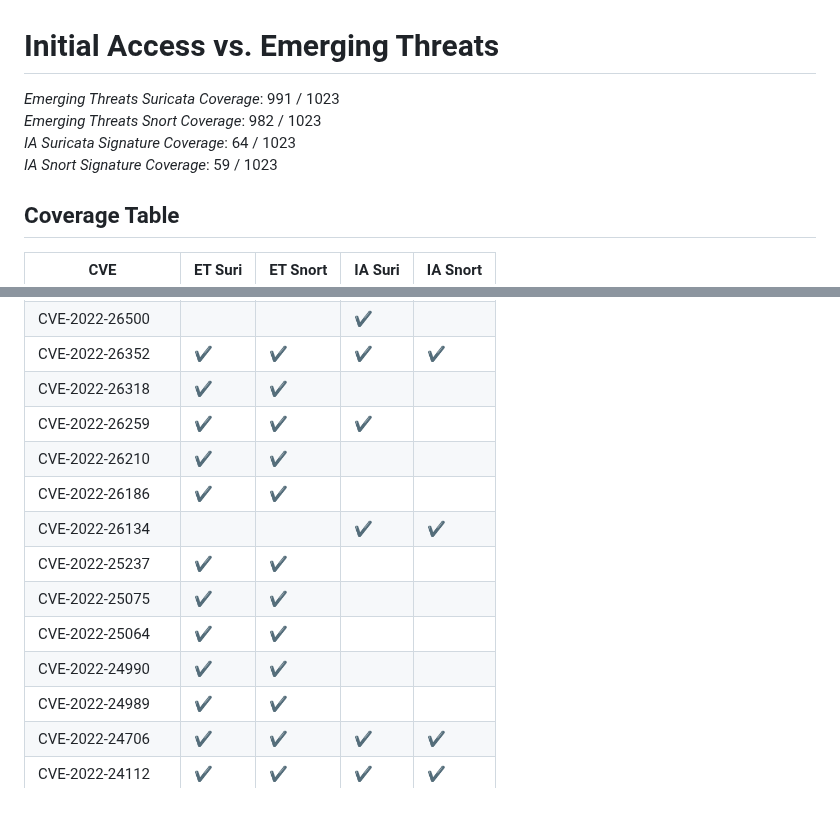
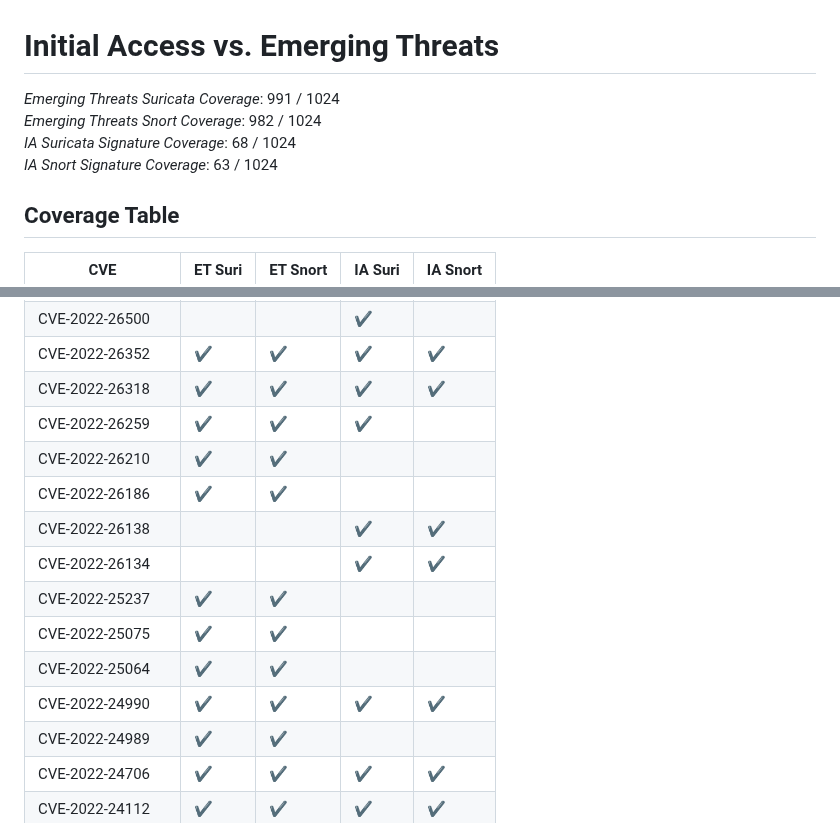
Before and after one commit to vulncheck-oss/initial-access-community, a Markdown page: docs/signature_coverage.md, 2 parts joined by grey strips. Drawn GitHub-style.

Commit message:
Coverage updates
GitOrigin-RevId: 83aede807cd4ff72087d0c800fa4e9a3f5a1db53

```diff
--- a/docs/signature_coverage.md
+++ b/docs/signature_coverage.md
@@ -1,8 +1,8 @@
 # Initial Access vs. Emerging Threats
-*Emerging Threats Suricata Coverage*: 991 / 1023
-*Emerging Threats Snort Coverage*: 982 / 1023
-*IA Suricata Signature Coverage*: 64 / 1023
-*IA Snort Signature Coverage*: 59 / 1023
+*Emerging Threats Suricata Coverage*: 991 / 1024
+*Emerging Threats Snort Coverage*: 982 / 1024
+*IA Suricata Signature Coverage*: 68 / 1024
+*IA Snort Signature Coverage*: 63 / 1024
 
 
 ## Coverage Table
@@ -53,15 +53,16 @@ CVE-2022-27226|✔️|✔️|||
 CVE-2022-26532|||||
 CVE-2022-26500|||✔️||
 CVE-2022-26352|✔️|✔️|✔️|✔️|
-CVE-2022-26318|✔️|✔️|||
+CVE-2022-26318|✔️|✔️|✔️|✔️|
 CVE-2022-26259|✔️|✔️|✔️||
 CVE-2022-26210|✔️|✔️|||
 CVE-2022-26186|✔️|✔️|||
+CVE-2022-26138|||✔️|✔️|
 CVE-2022-26134|||✔️|✔️|
 CVE-2022-25237|✔️|✔️|||
 CVE-2022-25075|✔️|✔️|||
 CVE-2022-25064|✔️|✔️|||
-CVE-2022-24990|✔️|✔️|||
+CVE-2022-24990|✔️|✔️|✔️|✔️|
 CVE-2022-24989|✔️|✔️|||
 CVE-2022-24706|✔️|✔️|✔️|✔️|
 CVE-2022-24112|✔️|✔️|✔️|✔️|
```
Also changed, not shown: other parts of docs/signature_coverage.md (+1 -1 lines), docs/kev_coverage.md (+8 -8 lines).
